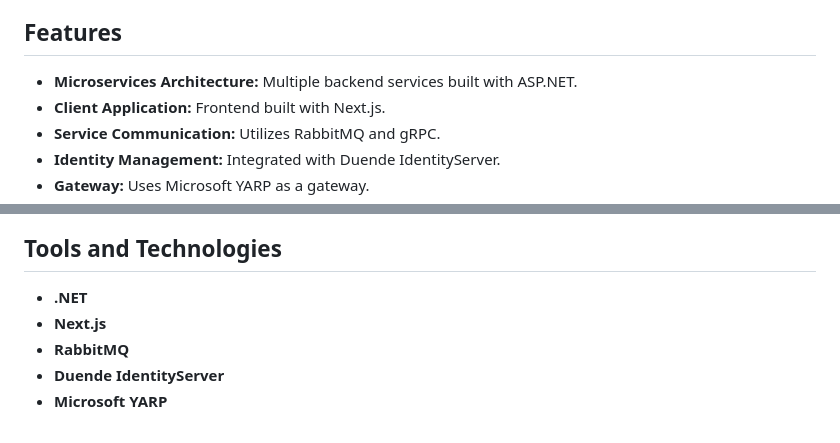
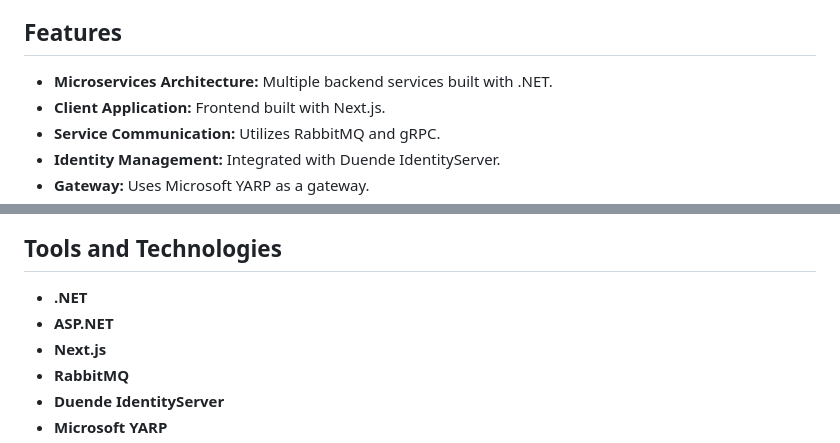
Before and after one commit to almoghindi/Carsties, a Markdown page: README.md, 2 parts joined by grey strips. Drawn GitHub-style.

```diff
--- a/README.md
+++ b/README.md
@@ -4,7 +4,7 @@ Carsties is an advanced application developed using .NET and Next.js with a micr
 
 ## Features
 
-- **Microservices Architecture:** Multiple backend services built with ASP.NET.
+- **Microservices Architecture:** Multiple backend services built with .NET.
 - **Client Application:** Frontend built with Next.js.
 - **Service Communication:** Utilizes RabbitMQ and gRPC.
 - **Identity Management:** Integrated with Duende IdentityServer.
@@ -74,6 +74,7 @@ Carsties is an advanced application developed using .NET and Next.js with a micr
 ## Tools and Technologies
 
 - **.NET**
+- **ASP.NET**
 - **Next.js**
 - **RabbitMQ**
 - **Duende IdentityServer**
```
